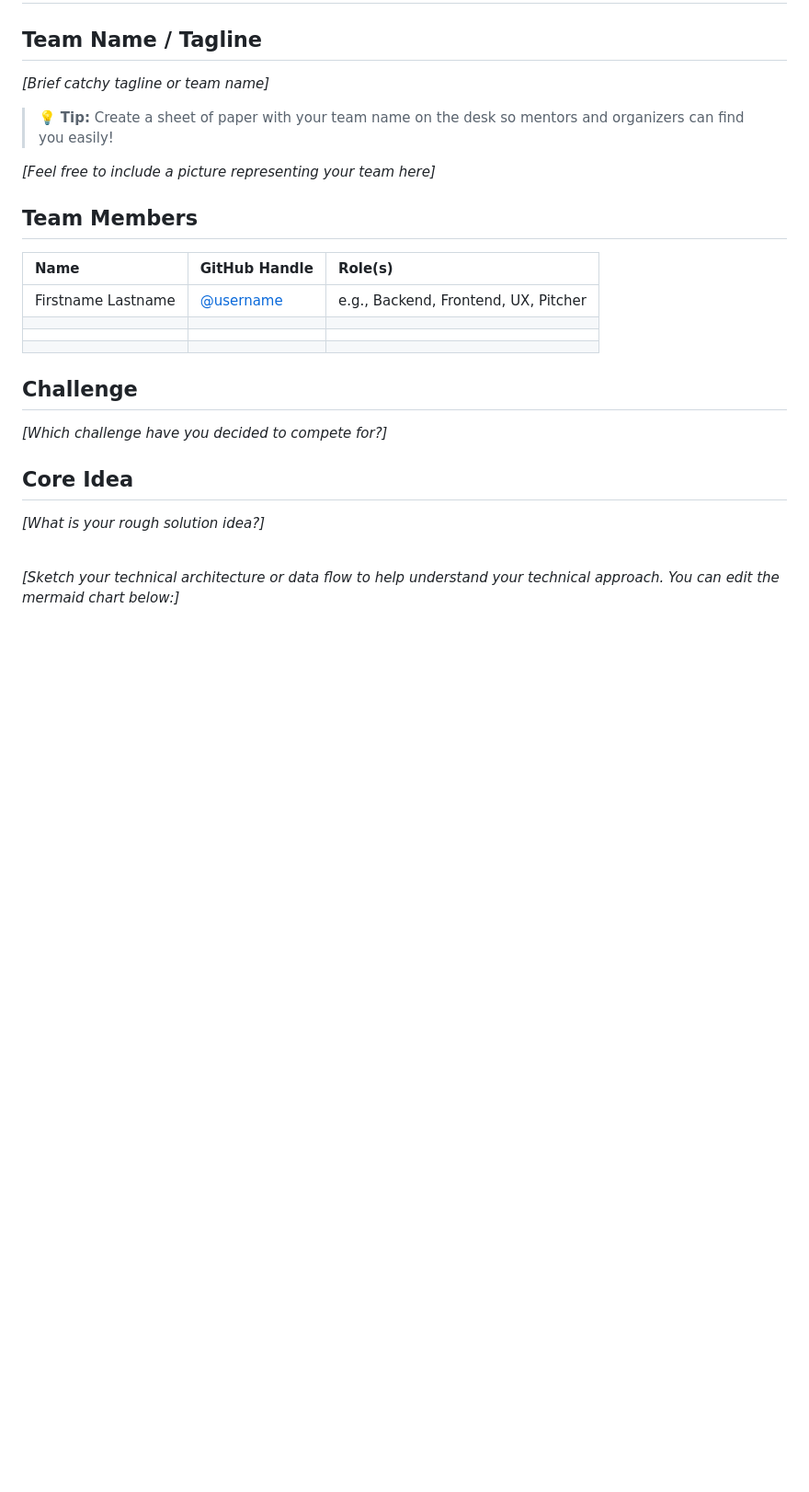
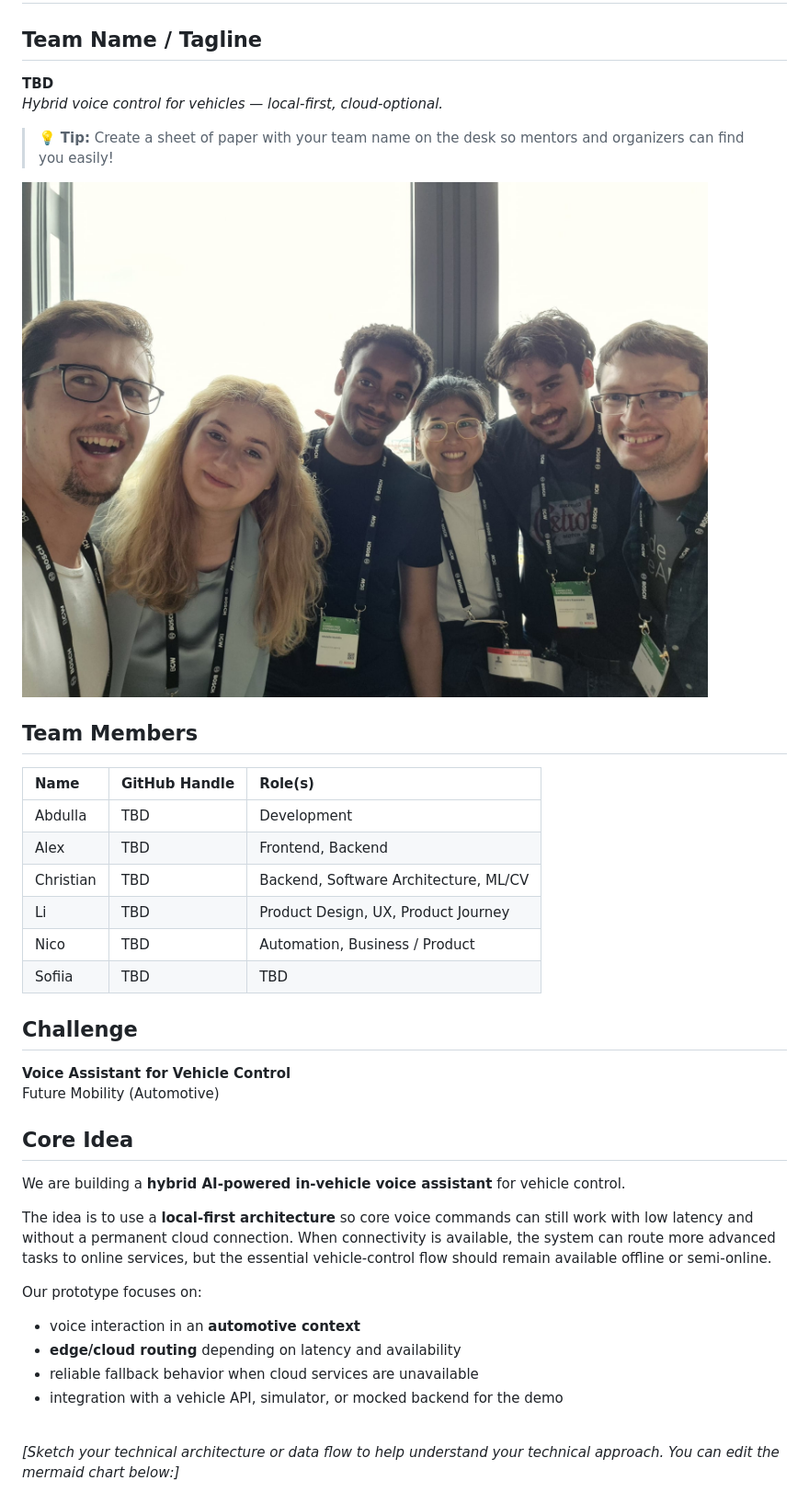
Before and after one commit to Bosch-Connected-Experience-26/Canals, a Markdown page: README.md, the part around one of its changes. Shown at 92% size. Rendered like a GitHub page; pictures changed too: TeamPicture.jpeg (added); blank space fills up the shorter version.

Commit message:
adds team picture and first description

```diff
--- a/README.md
+++ b/README.md
@@ -2,28 +2,40 @@
 
 ## **Team Name / Tagline**
 
-*[Brief catchy tagline or team name]*
+**TBD**
+*Hybrid voice control for vehicles — local-first, cloud-optional.*
 
 > 💡 **Tip:** Create a sheet of paper with your team name on the desk so mentors and organizers can find you easily!
 
-*[Feel free to include a picture representing your team here]*
+![Team picture](TeamPicture.jpeg)
 
 ## **Team Members**
 
 | Name | GitHub Handle | Role(s) |
 | :--- | :--- | :--- |
-| Firstname Lastname | [@username](https://github.com/username) | e.g., Backend, Frontend, UX, Pitcher |
-| | | |
-| | | |
-| | | |
+| Abdulla | TBD | Development |
+| Alex | TBD | Frontend, Backend |
+| Christian | TBD | Backend, Software Architecture, ML/CV |
+| Li | TBD | Product Design, UX, Product Journey |
+| Nico | TBD | Automation, Business / Product |
+| Sofiia | TBD | TBD |
 
 ## **Challenge**
 
-*[Which challenge have you decided to compete for?]*
+**Voice Assistant for Vehicle Control**
+Future Mobility (Automotive)
 
 ## **Core Idea**
 
-*[What is your rough solution idea?]*
+We are building a **hybrid AI-powered in-vehicle voice assistant** for vehicle control.
+
+The idea is to use a **local-first architecture** so core voice commands can still work with low latency and without a permanent cloud connection. When connectivity is available, the system can route more advanced tasks to online services, but the essential vehicle-control flow should remain available offline or semi-online.
+
+Our prototype focuses on:
+- voice interaction in an **automotive context**
+- **edge/cloud routing** depending on latency and availability
+- reliable fallback behavior when cloud services are unavailable
+- integration with a vehicle API, simulator, or mocked backend for the demo
 
 <br>
 
```
Also changed, not shown: other parts of README.md (+12 -8 lines).
